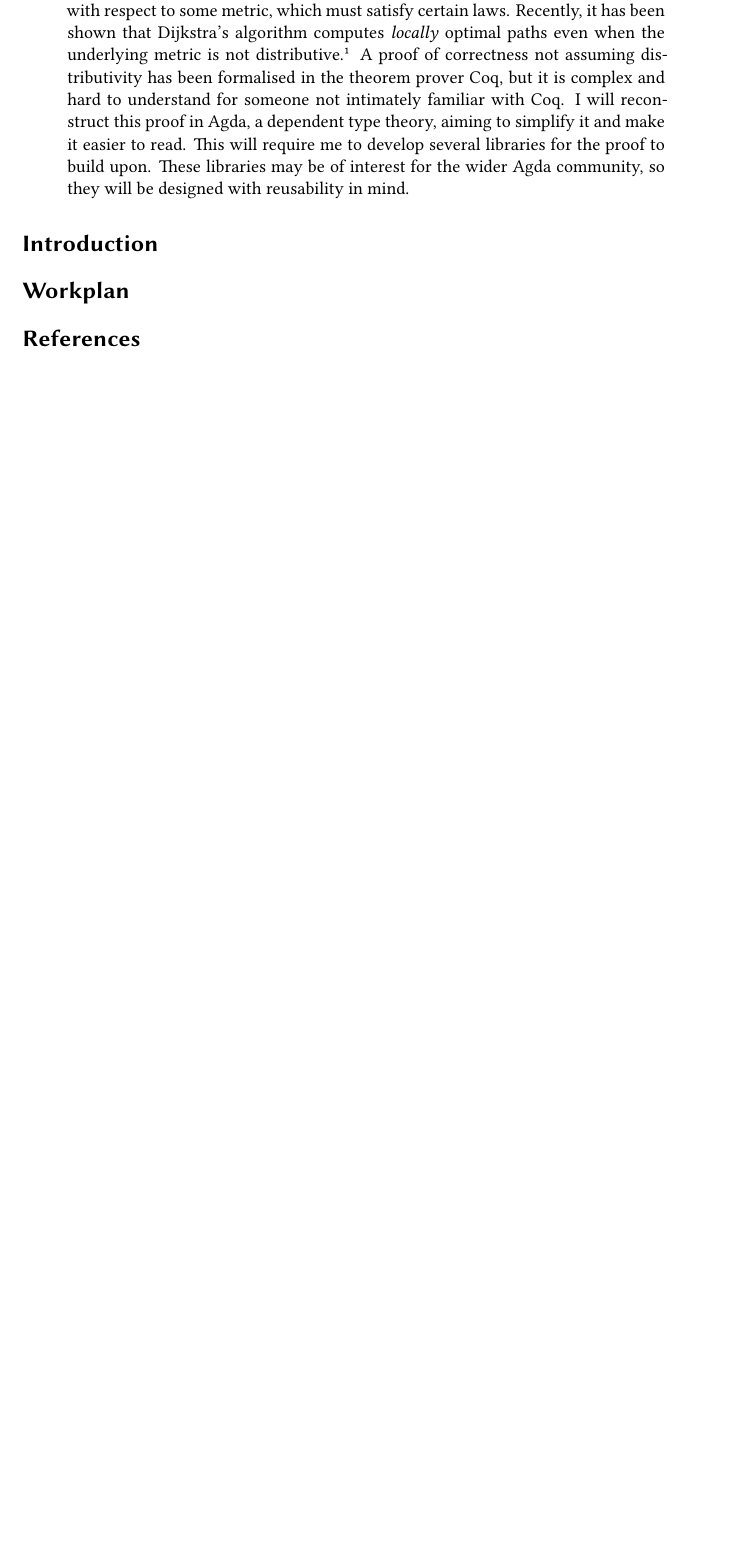
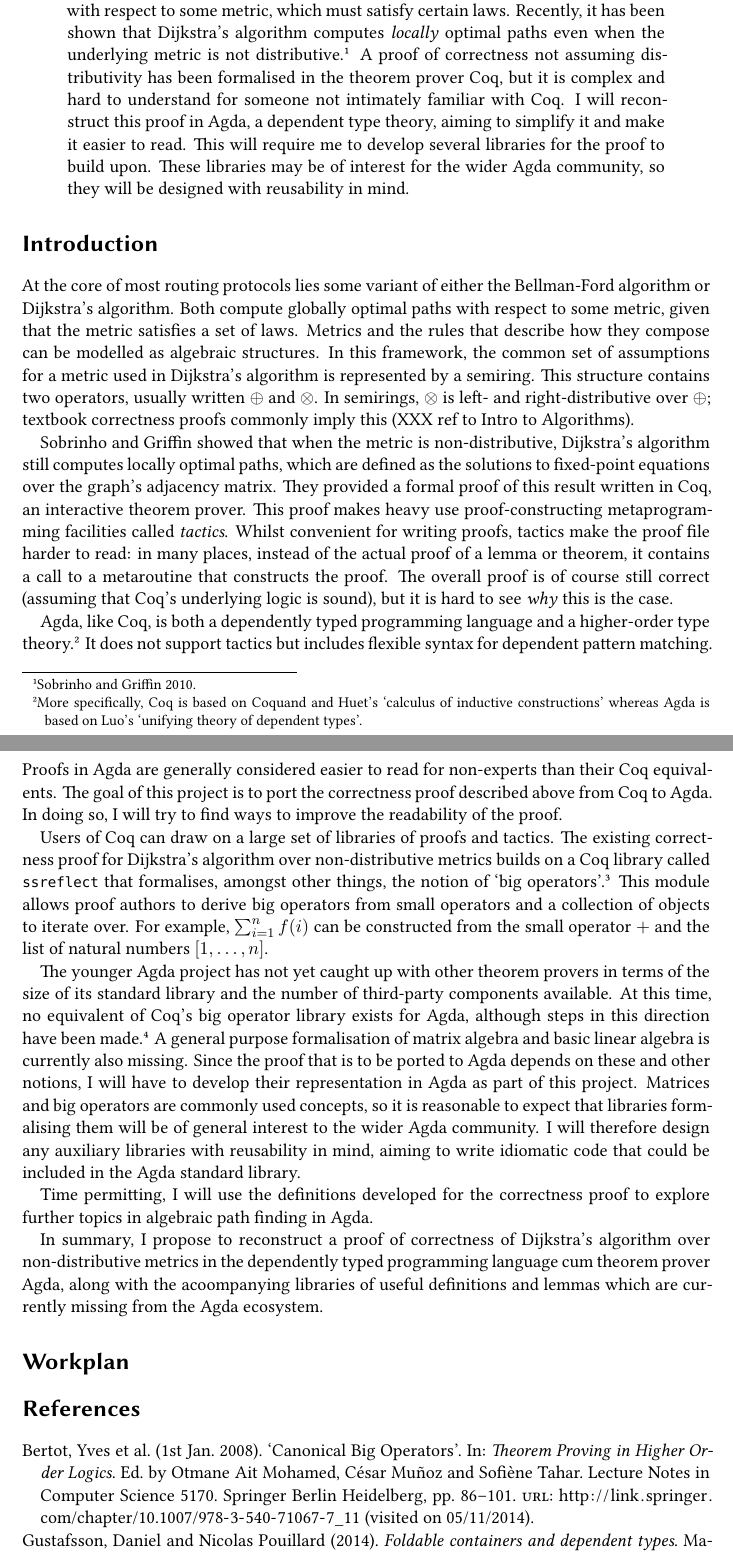
Before and after one commit to curiousleo/agda-bigop, a LaTeX paper (Proposal.tex): part of the page before the commit and two parts of pages 1 and 2 of 2 after it, the two joined at a grey line, cut so that both start at the same text, the shorter picture padded with empty space. Compiled offline with XeLaTeX.

Commit message:
Introduction

```diff
--- a/Proposal.tex
+++ b/Proposal.tex
@@ -74,6 +74,20 @@ Dijkstra's algorithm in its most common form computes globally optimal paths wit
   \label{introduction}%
 }
 
+At the core of most routing protocols lies some variant of either the Bellman-Ford algorithm or Dijkstra's algorithm. Both compute globally optimal paths with respect to some metric, given that the metric satisfies a set of laws. Metrics and the rules that describe how they compose can be modelled as algebraic structures. In this framework, the common set of assumptions for a metric used in Dijkstra's algorithm is represented by a semiring. This structure contains two operators, usually written \(\oplus\) and \(\otimes\). In semirings, \(\otimes\) is left- and right-distributive over \(\oplus\); textbook correctness proofs commonly imply this (XXX ref to Intro to Algorithms).
+
+Sobrinho and Griffin showed that when the metric is non-distributive, Dijkstra's algorithm still computes locally optimal paths, which are defined as the solutions to fixed-point equations over the graph's adjacency matrix. They provided a formal proof of this result written in Coq, an interactive theorem prover. This proof makes heavy use proof-constructing metaprogramming facilities called \emph{tactics}. Whilst convenient for writing proofs, tactics make the proof file harder to read: in many places, instead of the actual proof of a lemma or theorem, it contains a call to a metaroutine that constructs the proof. The overall proof is of course still correct (assuming that Coq's underlying logic is sound), but it is hard to see \emph{why} this is the case.
+
+Agda, like Coq, is both a dependently typed programming language and a higher-order type theory.\footnote{More specifically, Coq is based on Coquand and Huet's \enquote{calculus of inductive constructions} whereas Agda is based on Luo's \enquote{unifying theory of dependent types}.} It does not support tactics but includes flexible syntax for dependent pattern matching. Proofs in Agda are generally considered easier to read for non-experts than their Coq equivalents. The goal of this project is to port the correctness proof described above from Coq to Agda. In doing so, I will try to find ways to improve the readability of the proof.
+
+Users of Coq can draw on a large set of libraries of proofs and tactics. The existing correctness proof for Dijkstra's algorithm over non-distributive metrics builds on a Coq library called \texttt{ssreflect} that formalises, amongst other things, the notion of \enquote{big operators} \autocite{bertot_canonical_2008}. This module allows proof authors to derive big operators from small operators and a collection of objects to iterate over. For example, \(\sum_{i=1}^n f(i)\) can be constructed from the small operator \(+\) and the list of natural numbers \([1, \dots, n]\).
+
+The younger Agda project has not yet caught up with other theorem provers in terms of the size of its standard library and the number of third-party components available. At this time, no equivalent of Coq's big operator library exists for Agda, although steps in this direction have been made \autocite{gustafsson_foldable_2014}. A general purpose formalisation of matrix algebra and basic linear algebra is currently also missing. Since the proof that is to be ported to Agda depends on these and other notions, I will have to develop their representation in Agda as part of this project. Matrices and big operators are commonly used concepts, so it is reasonable to expect that libraries formalising them will be of general interest to the wider Agda community. I will therefore design any auxiliary libraries with reusability in mind, aiming to write idiomatic code that could be included in the Agda standard library.
+
+Time permitting, I will use the definitions developed for the correctness proof to explore further topics in algebraic path finding in Agda.
+
+In summary, I propose to reconstruct a proof of correctness of Dijkstra's algorithm over non-distributive metrics in the dependently typed programming language cum theorem prover Agda, along with the acoompanying libraries of useful definitions and lemmas which are currently missing from the Agda ecosystem.
+
 \section{Workplan%
   \label{workplan}%
 }
```
